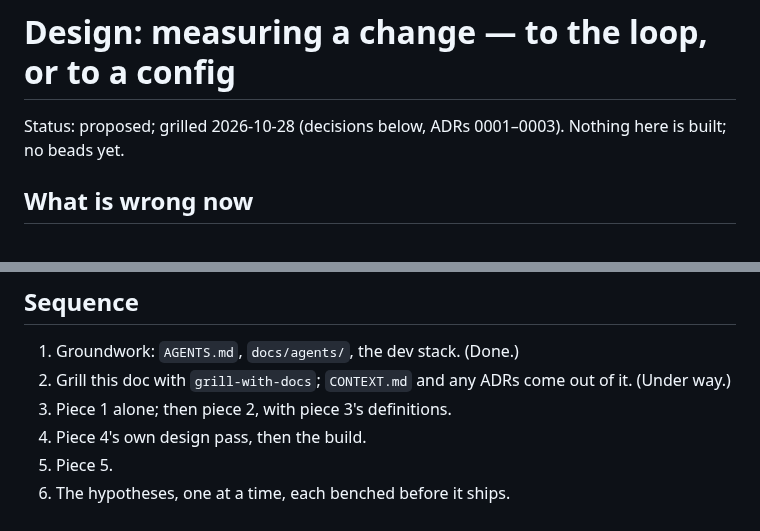
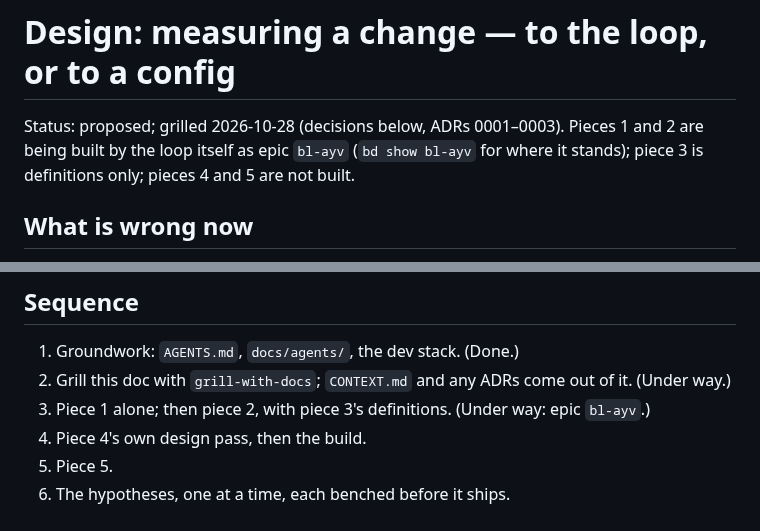
Before and after one commit to imkarrer/bead-loop, a Markdown page: docs/design-measurement.md, 2 parts joined by grey strips. Drawn GitHub-style.

Commit message:
docs: design-measurement says pieces 1 and 2 are being built as bl-ayv (#204)
The status line still read "Nothing here is built; no beads yet", though the epic bl-ayv
and its six children are filed and the loop has landed .1, .2 and .4. It now says which
pieces are under way and where to see how far, and the sequence marks step 3.

Docs only; no code changed.

Co-authored-by: Claude Sonnet 5.5 <noreply@anthropic.com>

```diff
--- a/docs/design-measurement.md
+++ b/docs/design-measurement.md
@@ -1,7 +1,8 @@
 # Design: measuring a change — to the loop, or to a config
 
-Status: proposed; grilled 2026-10-28 (decisions below, ADRs 0001–0003). Nothing here is
-built; no beads yet.
+Status: proposed; grilled 2026-10-28 (decisions below, ADRs 0001–0003). Pieces 1 and 2
+are being built by the loop itself as epic `bl-ayv` (`bd show bl-ayv` for where it
+stands); piece 3 is definitions only; pieces 4 and 5 are not built.
 
 ## What is wrong now
 
@@ -295,7 +296,7 @@ missing; piece 3 is the definitions above; piece 2 next; then piece 4's design p
 
 1. Groundwork: `AGENTS.md`, `docs/agents/`, the dev stack. (Done.)
 2. Grill this doc with `grill-with-docs`; `CONTEXT.md` and any ADRs come out of it. (Under way.)
-3. Piece 1 alone; then piece 2, with piece 3's definitions.
+3. Piece 1 alone; then piece 2, with piece 3's definitions. (Under way: epic `bl-ayv`.)
 4. Piece 4's own design pass, then the build.
 5. Piece 5.
 6. The hypotheses, one at a time, each benched before it ships.
```
